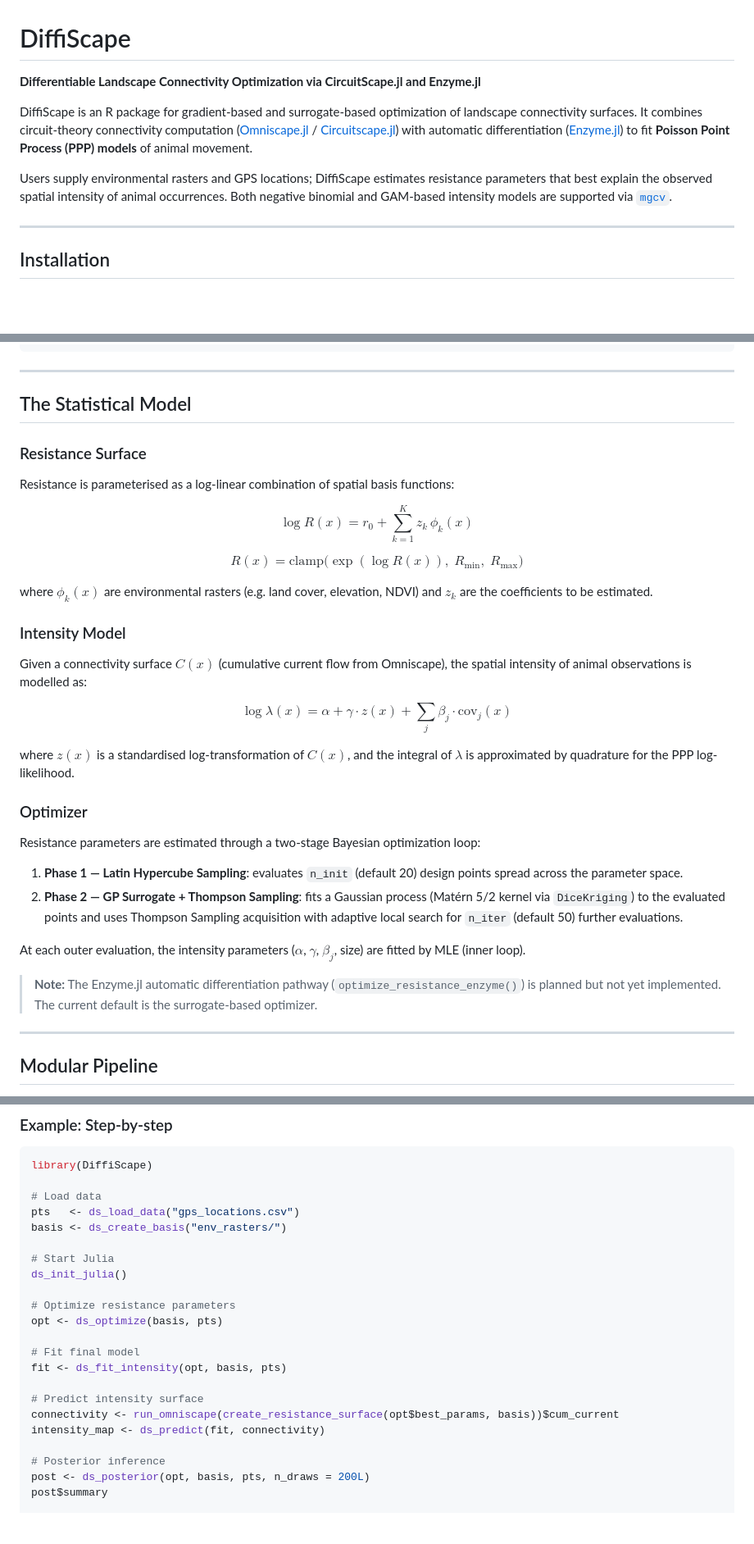
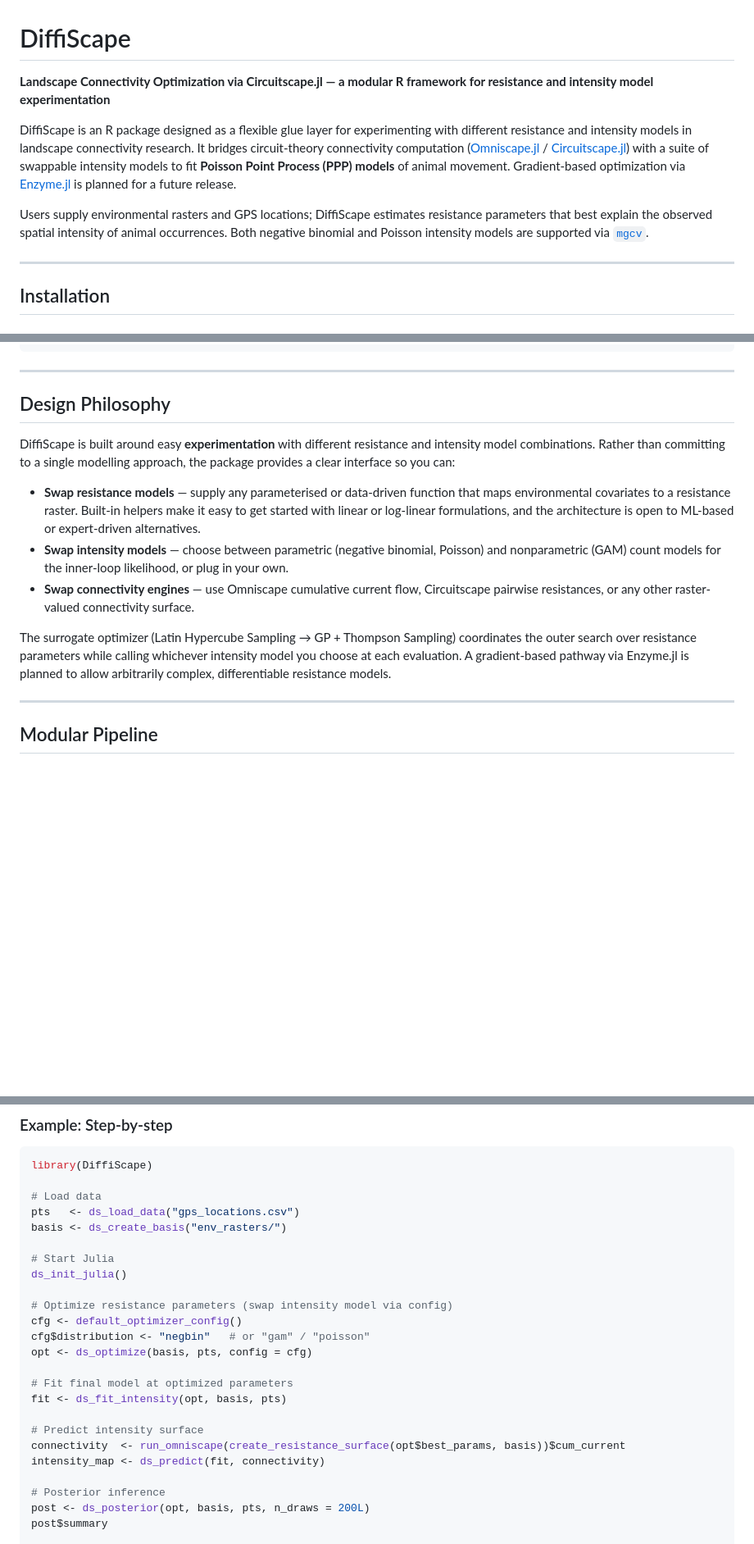
Before and after one commit to seansorek/DiffiScape, a Markdown page: README.md, 3 parts joined by grey strips. Shown at 82% size. GitHub-like rendering; blank space fills up the shorter version.

Commit message:
Reframe README around experimentation philosophy; fix model naming
Agent-Logs-Url: https://github.com/seansorek/DiffiScape/sessions/bbf640c0-949a-4d4f-945f-c74e2621dcf3

Co-authored-by: seansorek <100637022+seansorek@users.noreply.github.com>

```diff
--- a/README.md
+++ b/README.md
@@ -1,10 +1,10 @@
 # DiffiScape
 
-**Differentiable Landscape Connectivity Optimization via CircuitScape.jl and Enzyme.jl**
+**Landscape Connectivity Optimization via Circuitscape.jl — a modular R framework for resistance and intensity model experimentation**
 
-DiffiScape is an R package for gradient-based and surrogate-based optimization of landscape connectivity surfaces. It combines circuit-theory connectivity computation ([Omniscape.jl](https://github.com/circuitscape/Omniscape.jl) / [Circuitscape.jl](https://github.com/circuitscape/Circuitscape.jl)) with automatic differentiation ([Enzyme.jl](https://github.com/EnzymeAD/Enzyme.jl)) to fit **Poisson Point Process (PPP) models** of animal movement.
+DiffiScape is an R package designed as a flexible glue layer for experimenting with different resistance and intensity models in landscape connectivity research. It bridges circuit-theory connectivity computation ([Omniscape.jl](https://github.com/circuitscape/Omniscape.jl) / [Circuitscape.jl](https://github.com/circuitscape/Circuitscape.jl)) with a suite of swappable intensity models to fit **Poisson Point Process (PPP) models** of animal movement. Gradient-based optimization via [Enzyme.jl](https://github.com/EnzymeAD/Enzyme.jl) is planned for a future release.
 
-Users supply environmental rasters and GPS locations; DiffiScape estimates resistance parameters that best explain the observed spatial intensity of animal occurrences. Both negative binomial and GAM-based intensity models are supported via [`mgcv`](https://cran.r-project.org/package=mgcv).
+Users supply environmental rasters and GPS locations; DiffiScape estimates resistance parameters that best explain the observed spatial intensity of animal occurrences. Both negative binomial and Poisson intensity models are supported via [`mgcv`](https://cran.r-project.org/package=mgcv).
 
 ---
 
@@ -50,36 +50,15 @@ result$posterior$summary          # Posterior summary table
 
 ---
 
-## The Statistical Model
+## Design Philosophy
 
-### Resistance Surface
+DiffiScape is built around easy **experimentation** with different resistance and intensity model combinations. Rather than committing to a single modelling approach, the package provides a clear interface so you can:
 
-Resistance is parameterised as a log-linear combination of spatial basis functions:
+- **Swap resistance models** — supply any parameterised or data-driven function that maps environmental covariates to a resistance raster. Built-in helpers make it easy to get started with linear or log-linear formulations, and the architecture is open to ML-based or expert-driven alternatives.
+- **Swap intensity models** — choose between parametric (negative binomial, Poisson) and nonparametric (GAM) count models for the inner-loop likelihood, or plug in your own.
+- **Swap connectivity engines** — use Omniscape cumulative current flow, Circuitscape pairwise resistances, or any other raster-valued connectivity surface.
 
-$$\log R(x) = r_0 + \sum_{k=1}^{K} z_k \, \phi_k(x)$$
-
-$$R(x) = \text{clamp}\bigl(\exp(\log R(x)),\; R_{\min},\; R_{\max}\bigr)$$
-
-where $\phi_k(x)$ are environmental rasters (e.g. land cover, elevation, NDVI) and $z_k$ are the coefficients to be estimated.
-
-### Intensity Model
-
-Given a connectivity surface $C(x)$ (cumulative current flow from Omniscape), the spatial intensity of animal observations is modelled as:
-
-$$\log \lambda(x) = \alpha + \gamma \cdot z(x) + \sum_j \beta_j \cdot \text{cov}_j(x)$$
-
-where $z(x)$ is a standardised log-transformation of $C(x)$, and the integral of $\lambda$ is approximated by quadrature for the PPP log-likelihood.
-
-### Optimizer
-
-Resistance parameters are estimated through a two-stage Bayesian optimization loop:
-
-1. **Phase 1 — Latin Hypercube Sampling**: evaluates `n_init` (default 20) design points spread across the parameter space.
-2. **Phase 2 — GP Surrogate + Thompson Sampling**: fits a Gaussian process (Matérn 5/2 kernel via `DiceKriging`) to the evaluated points and uses Thompson Sampling acquisition with adaptive local search for `n_iter` (default 50) further evaluations.
-
-At each outer evaluation, the intensity parameters ($\alpha$, $\gamma$, $\beta_j$, size) are fitted by MLE (inner loop).
-
-> **Note:** The Enzyme.jl automatic differentiation pathway (`optimize_resistance_enzyme()`) is planned but not yet implemented. The current default is the surrogate-based optimizer.
+The surrogate optimizer (Latin Hypercube Sampling → GP + Thompson Sampling) coordinates the outer search over resistance parameters while calling whichever intensity model you choose at each evaluation. A gradient-based pathway via Enzyme.jl is planned to allow arbitrarily complex, differentiable resistance models.
 
 ---
 
@@ -110,14 +89,16 @@ basis <- ds_create_basis("env_rasters/")
 # Start Julia
 ds_init_julia()
 
-# Optimize resistance parameters
-opt <- ds_optimize(basis, pts)
+# Optimize resistance parameters (swap intensity model via config)
+cfg <- default_optimizer_config()
+cfg$distribution <- "negbin"   # or "gam" / "poisson"
+opt <- ds_optimize(basis, pts, config = cfg)
 
-# Fit final model
+# Fit final model at optimized parameters
 fit <- ds_fit_intensity(opt, basis, pts)
 
 # Predict intensity surface
-connectivity <- run_omniscape(create_resistance_surface(opt$best_params, basis))$cum_current
+connectivity  <- run_omniscape(create_resistance_surface(opt$best_params, basis))$cum_current
 intensity_map <- ds_predict(fit, connectivity)
 
 # Posterior inference
```
Also changed, not shown: other parts of README.md (+1 -1 lines).
